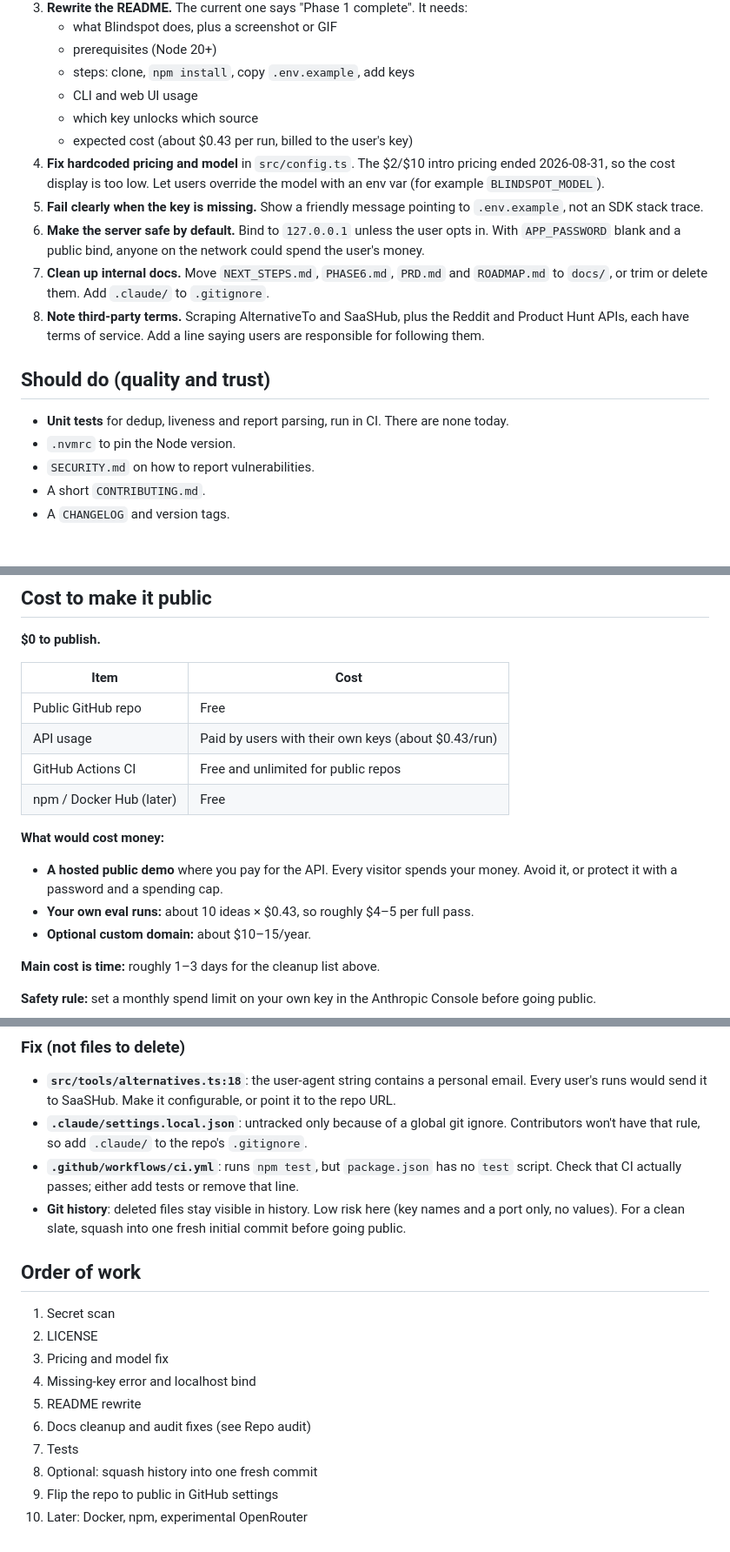
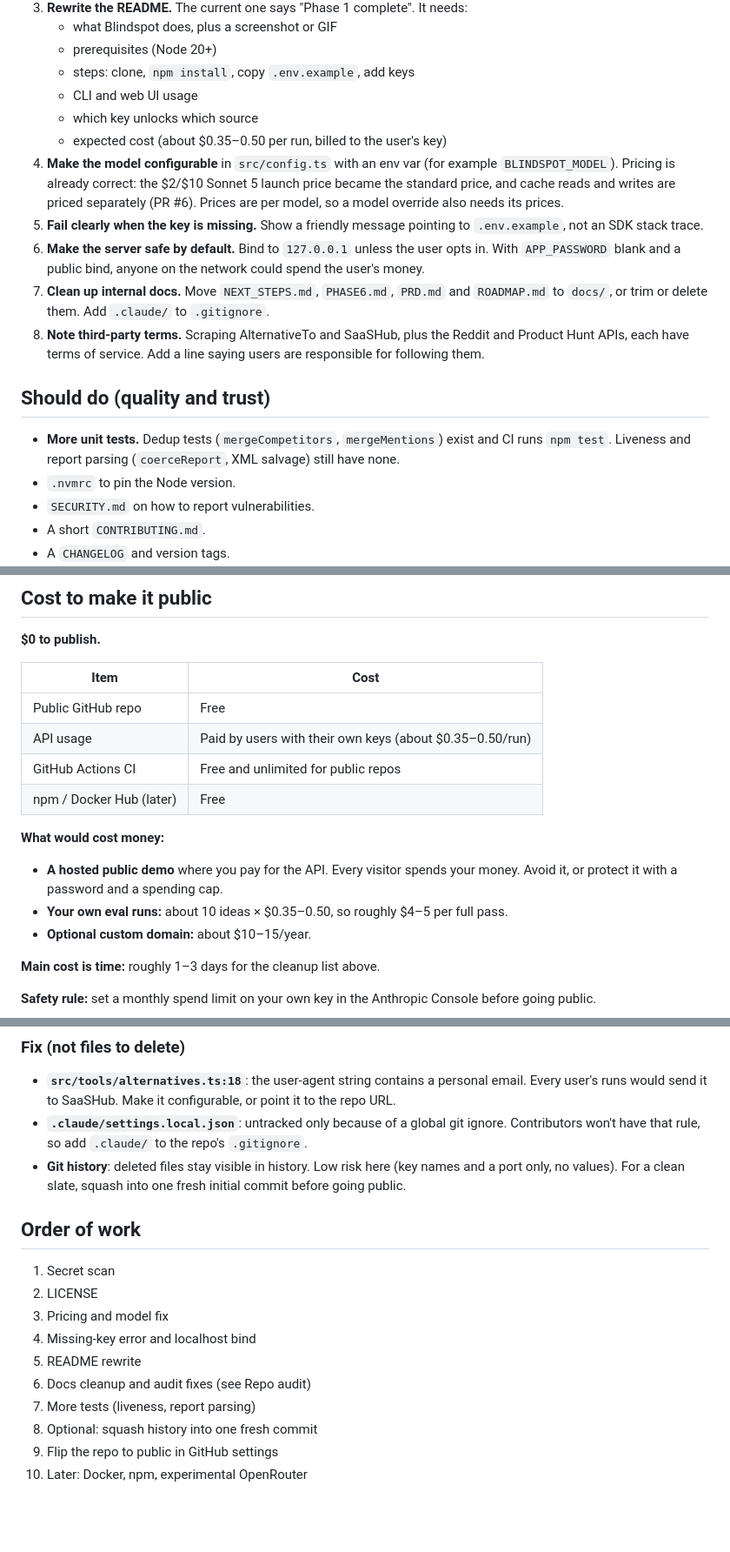
Before and after one commit to keithdmonte/Blindspot, a Markdown page: PUBLIC_RELEASE.md, 3 parts joined by grey strips. Shown at 87% size. Rendered like a GitHub page; blank space fills up the shorter version.

Commit message:
Update PUBLIC_RELEASE.md for pricing, tests and report size after PR #6
Co-Authored-By: Claude Opus 5.5 <noreply@anthropic.com>

```diff
--- a/PUBLIC_RELEASE.md
+++ b/PUBLIC_RELEASE.md
@@ -26,8 +26,8 @@ With only an Anthropic key, Blindspot runs on HN and GitHub alone. Web search, `
    - steps: clone, `npm install`, copy `.env.example`, add keys
    - CLI and web UI usage
    - which key unlocks which source
-   - expected cost (about $0.43 per run, billed to the user's key)
-4. **Fix hardcoded pricing and model** in `src/config.ts`. The $2/$10 intro pricing ended 2026-08-31, so the cost display is too low. Let users override the model with an env var (for example `BLINDSPOT_MODEL`).
+   - expected cost (about $0.35–0.50 per run, billed to the user's key)
+4. **Make the model configurable** in `src/config.ts` with an env var (for example `BLINDSPOT_MODEL`). Pricing is already correct: the $2/$10 Sonnet 5 launch price became the standard price, and cache reads and writes are priced separately (PR #6). Prices are per model, so a model override also needs its prices.
 5. **Fail clearly when the key is missing.** Show a friendly message pointing to `.env.example`, not an SDK stack trace.
 6. **Make the server safe by default.** Bind to `127.0.0.1` unless the user opts in. With `APP_PASSWORD` blank and a public bind, anyone on the network could spend the user's money.
 7. **Clean up internal docs.** Move `NEXT_STEPS.md`, `PHASE6.md`, `PRD.md` and `ROADMAP.md` to `docs/`, or trim or delete them. Add `.claude/` to `.gitignore`.
@@ -35,7 +35,7 @@ With only an Anthropic key, Blindspot runs on HN and GitHub alone. Web search, `
 
 ## Should do (quality and trust)
 
-- **Unit tests** for dedup, liveness and report parsing, run in CI. There are none today.
+- **More unit tests.** Dedup tests (`mergeCompetitors`, `mergeMentions`) exist and CI runs `npm test`. Liveness and report parsing (`coerceReport`, XML salvage) still have none.
 - `.nvmrc` to pin the Node version.
 - `SECURITY.md` on how to report vulnerabilities.
 - A short `CONTRIBUTING.md`.
@@ -86,13 +86,13 @@ Ship quality first, add choice later.
 | Item | Cost |
 |---|---|
 | Public GitHub repo | Free |
-| API usage | Paid by users with their own keys (about $0.43/run) |
+| API usage | Paid by users with their own keys (about $0.35–0.50/run) |
 | GitHub Actions CI | Free and unlimited for public repos |
 | npm / Docker Hub (later) | Free |
 
 **What would cost money:**
 - **A hosted public demo** where you pay for the API. Every visitor spends your money. Avoid it, or protect it with a password and a spending cap.
-- **Your own eval runs:** about 10 ideas × $0.43, so roughly $4–5 per full pass.
+- **Your own eval runs:** about 10 ideas × $0.35–0.50, so roughly $4–5 per full pass.
 - **Optional custom domain:** about $10–15/year.
 
 **Main cost is time:** roughly 1–3 days for the cleanup list above.
@@ -118,7 +118,6 @@ Ship quality first, add choice later.
 ### Fix (not files to delete)
 - **`src/tools/alternatives.ts:18`**: the user-agent string contains a personal email. Every user's runs would send it to SaaSHub. Make it configurable, or point it to the repo URL.
 - **`.claude/settings.local.json`**: untracked only because of a global git ignore. Contributors won't have that rule, so add `.claude/` to the repo's `.gitignore`.
-- **`.github/workflows/ci.yml`**: runs `npm test`, but `package.json` has no `test` script. Check that CI actually passes; either add tests or remove that line.
 - **Git history**: deleted files stay visible in history. Low risk here (key names and a port only, no values). For a clean slate, squash into one fresh initial commit before going public.
 
 ## Order of work
@@ -129,7 +128,7 @@ Ship quality first, add choice later.
 4. Missing-key error and localhost bind
 5. README rewrite
 6. Docs cleanup and audit fixes (see Repo audit)
-7. Tests
+7. More tests (liveness, report parsing)
 8. Optional: squash history into one fresh commit
 9. Flip the repo to public in GitHub settings
 10. Later: Docker, npm, experimental OpenRouter
```
Also changed, not shown: other parts of PUBLIC_RELEASE.md (+1 -1 lines).
